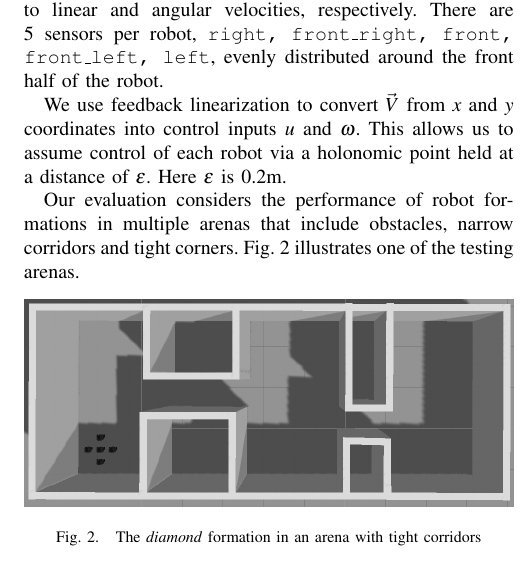
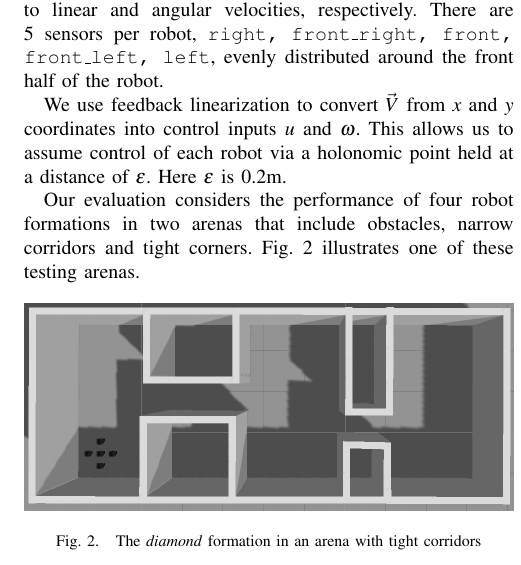
Before and after one commit to DoodleBobBuffPants/RobotProject, a LaTeX paper (Report/Report.tex): part of one column of page 2 of 5, cut so that both start at the same text. Compiled offline with pdfLaTeX.

Commit message:
slight amendment to evaluation sentence

```diff
--- a/Report/Report.tex
+++ b/Report/Report.tex
@@ -96,9 +96,8 @@ Each simulated robot is a non-holonomic differential-drive robot with control in
 
 We use feedback linearization to convert $\vec{V}$ from $x$ and $y$ coordinates into control inputs $u$ and $\omega$. This allows us to assume control of each robot via a holonomic point held at a distance of $\epsilon$. Here $\epsilon$ is 0.2m.
 
-% TODO: figure out what our evaluation is doing and then do this sentence
 % TODO: need to amend this if our final implementation doesn't do this! i.e. are we talking about all these? probs not
-Our evaluation considers the performance of robot formations in multiple arenas that include obstacles, narrow corridors and tight corners. Fig. \ref{corridorworld} illustrates one of the testing arenas.
+Our evaluation considers the performance of four robot formations in two arenas that include obstacles, narrow corridors and tight corners. Fig. \ref{corridorworld} illustrates one of these testing arenas.
 
 \begin{figure}[thpb]
 \centering
```
